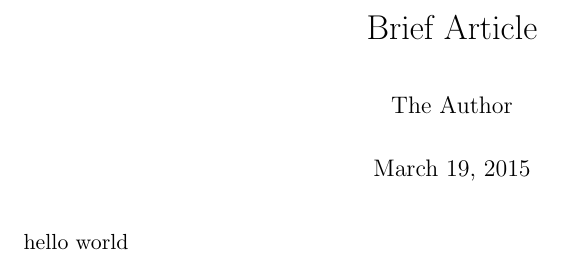
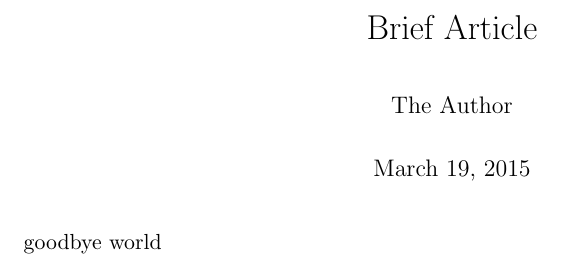
Before and after one commit to katrinagpz/docutools, a LaTeX document (hello world.tex): part of the page, cut so that both start at the same text. Compiled offline with pdfLaTeX.

Commit message:
prints goodbye world

```diff
--- a/hello world.tex
+++ b/hello world.tex
@@ -17,7 +17,6 @@
 %\subsection{}
 
 
-hello world
-
+goodbye world
 
 \end{document}
```
Also changed, not shown: hello world.pdf, 3 other files.
